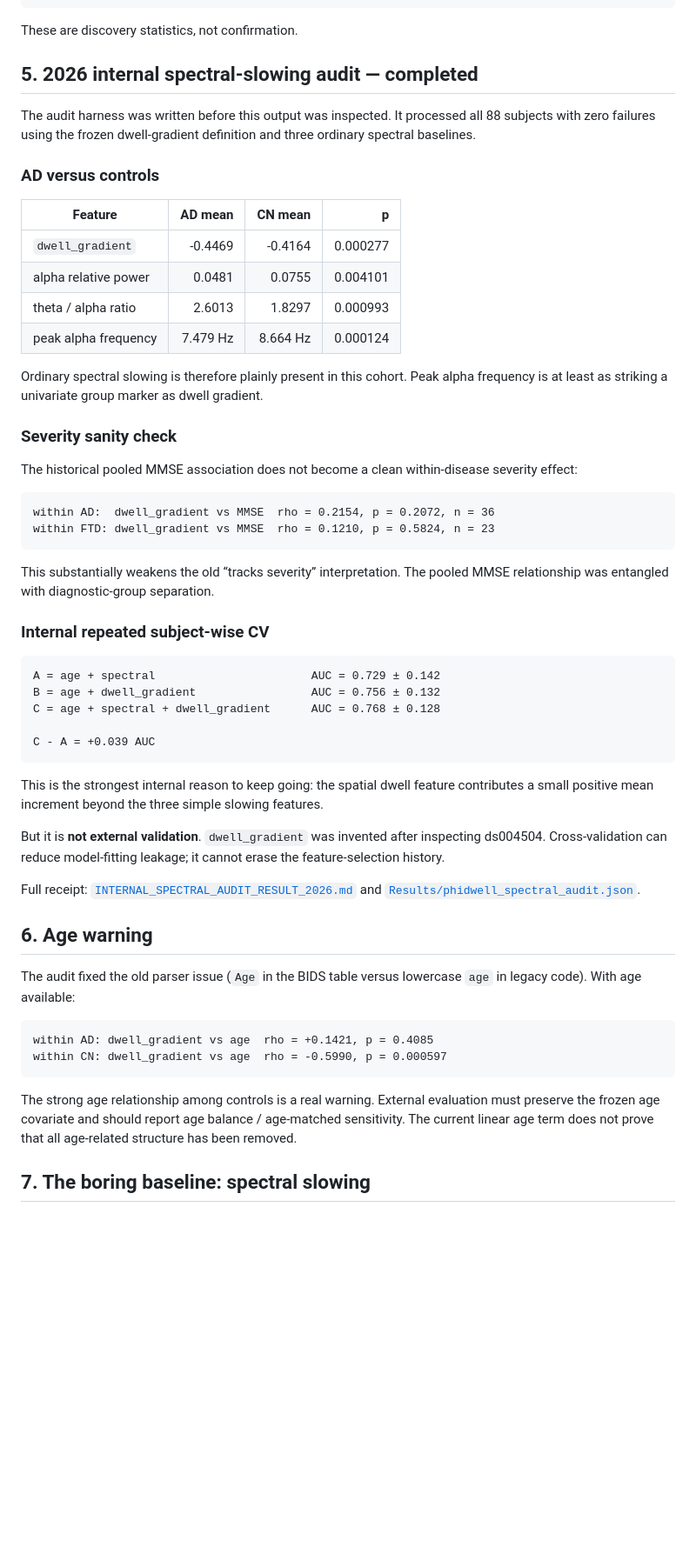
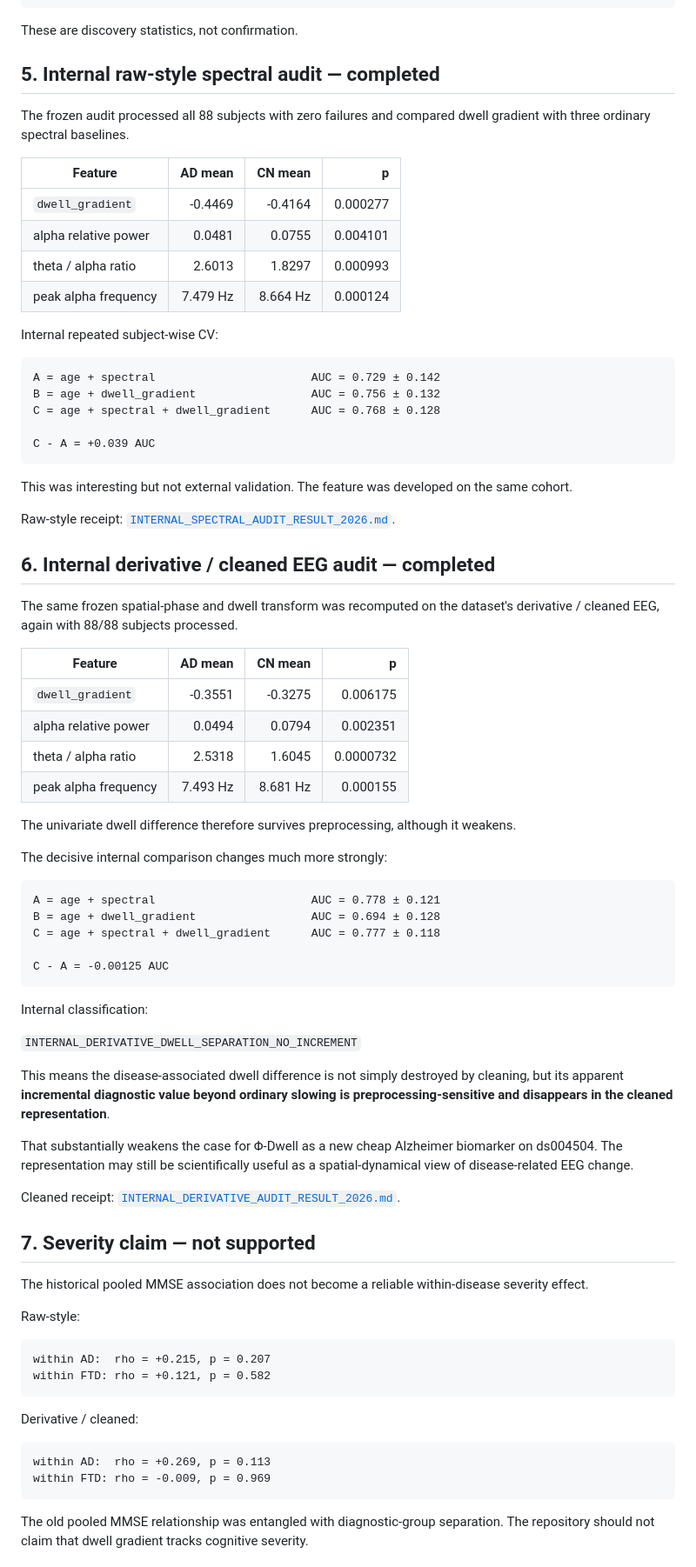
Before and after one commit to anttiluode/BrainMetastabilityAnalyzerTool, a Markdown page: AUDIT_2026.md, the part around one of its changes. Shown at 87% size. Rendered like a GitHub page; blank space fills up the shorter version.

Commit message:
Advance audit after cleaned EEG result

````diff
--- a/AUDIT_2026.md
+++ b/AUDIT_2026.md
@@ -85,11 +85,9 @@ pooled MMSE Spearman               rho = 0.408, p = 0.0001
 
 These are discovery statistics, not confirmation.
 
-## 5. 2026 internal spectral-slowing audit — completed
+## 5. Internal raw-style spectral audit — completed
 
-The audit harness was written before this output was inspected. It processed all 88 subjects with zero failures using the frozen dwell-gradient definition and three ordinary spectral baselines.
-
-### AD versus controls
+The frozen audit processed all 88 subjects with zero failures and compared dwell gradient with three ordinary spectral baselines.
 
 | Feature | AD mean | CN mean | p |
 |---|---:|---:|---:|
@@ -98,20 +96,7 @@ The audit harness was written before this output was inspected. It processed all
 | theta / alpha ratio | 2.6013 | 1.8297 | 0.000993 |
 | peak alpha frequency | 7.479 Hz | 8.664 Hz | 0.000124 |
 
-Ordinary spectral slowing is therefore plainly present in this cohort. Peak alpha frequency is at least as striking a univariate group marker as dwell gradient.
-
-### Severity sanity check
-
-The historical pooled MMSE association does not become a clean within-disease severity effect:
-
-```text
-within AD:  dwell_gradient vs MMSE  rho = 0.2154, p = 0.2072, n = 36
-within FTD: dwell_gradient vs MMSE  rho = 0.1210, p = 0.5824, n = 23
-```
-
-This substantially weakens the old “tracks severity” interpretation. The pooled MMSE relationship was entangled with diagnostic-group separation.
-
-### Internal repeated subject-wise CV
+Internal repeated subject-wise CV:
 
 ```text
 A = age + spectral                       AUC = 0.729 ± 0.142
@@ -121,21 +106,60 @@ C = age + spectral + dwell_gradient      AUC = 0.768 ± 0.128
 C - A = +0.039 AUC
 ```
 
-This is the strongest internal reason to keep going: the spatial dwell feature contributes a small positive mean increment beyond the three simple slowing features.
+This was interesting but not external validation. The feature was developed on the same cohort.
 
-But it is **not external validation**. `dwell_gradient` was invented after inspecting ds004504. Cross-validation can reduce model-fitting leakage; it cannot erase the feature-selection history.
+Raw-style receipt: [`INTERNAL_SPECTRAL_AUDIT_RESULT_2026.md`](INTERNAL_SPECTRAL_AUDIT_RESULT_2026.md).
 
-Full receipt: [`INTERNAL_SPECTRAL_AUDIT_RESULT_2026.md`](INTERNAL_SPECTRAL_AUDIT_RESULT_2026.md) and [`Results/phidwell_spectral_audit.json`](Results/phidwell_spectral_audit.json).
+## 6. Internal derivative / cleaned EEG audit — completed
 
-## 6. Age warning
+The same frozen spatial-phase and dwell transform was recomputed on the dataset's derivative / cleaned EEG, again with 88/88 subjects processed.
 
-The audit fixed the old parser issue (`Age` in the BIDS table versus lowercase `age` in legacy code). With age available:
+| Feature | AD mean | CN mean | p |
+|---|---:|---:|---:|
+| `dwell_gradient` | -0.3551 | -0.3275 | 0.006175 |
+| alpha relative power | 0.0494 | 0.0794 | 0.002351 |
+| theta / alpha ratio | 2.5318 | 1.6045 | 0.0000732 |
+| peak alpha frequency | 7.493 Hz | 8.681 Hz | 0.000155 |
+
+The univariate dwell difference therefore survives preprocessing, although it weakens.
+
+The decisive internal comparison changes much more strongly:
 
 ```text
-within AD: dwell_gradient vs age  rho = +0.1421, p = 0.4085
-within CN: dwell_gradient vs age  rho = -0.5990, p = 0.000597
+A = age + spectral                       AUC = 0.778 ± 0.121
+B = age + dwell_gradient                 AUC = 0.694 ± 0.128
+C = age + spectral + dwell_gradient      AUC = 0.777 ± 0.118
+
+C - A = -0.00125 AUC
 ```
 
-The strong age relationship among controls is a real warning. External evaluation must preserve the frozen age covariate and should report age balance / age-matched sensitivity. The current linear age term does not prove that all age-related structure has been removed.
+Internal classification:
 
-## 7. The boring baseline: spectral slowing
+`INTERNAL_DERIVATIVE_DWELL_SEPARATION_NO_INCREMENT`
+
+This means the disease-associated dwell difference is not simply destroyed by cleaning, but its apparent **incremental diagnostic value beyond ordinary slowing is preprocessing-sensitive and disappears in the cleaned representation**.
+
+That substantially weakens the case for Φ-Dwell as a new cheap Alzheimer biomarker on ds004504. The representation may still be scientifically useful as a spatial-dynamical view of disease-related EEG change.
+
+Cleaned receipt: [`INTERNAL_DERIVATIVE_AUDIT_RESULT_2026.md`](INTERNAL_DERIVATIVE_AUDIT_RESULT_2026.md).
+
+## 7. Severity claim — not supported
+
+The historical pooled MMSE association does not become a reliable within-disease severity effect.
+
+Raw-style:
+
+```text
+within AD:  rho = +0.215, p = 0.207
+within FTD: rho = +0.121, p = 0.582
+```
+
+Derivative / cleaned:
+
+```text
+within AD:  rho = +0.269, p = 0.113
+within FTD: rho = -0.009, p = 0.969
+```
+
+The old pooled MMSE relationship was entangled with diagnostic-group separation. The repository should not claim that dwell gradient tracks cognitive severity.
+
````
Also changed, not shown: other parts of AUDIT_2026.md (+38 -29 lines).
